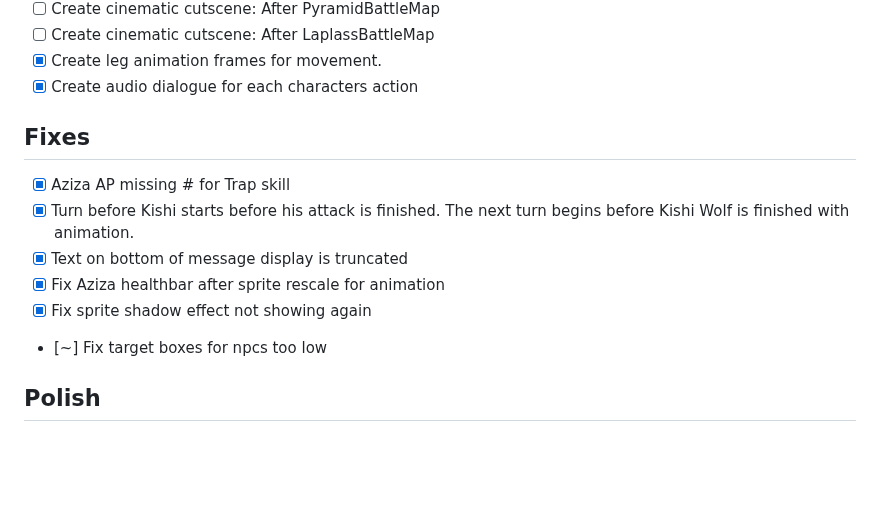
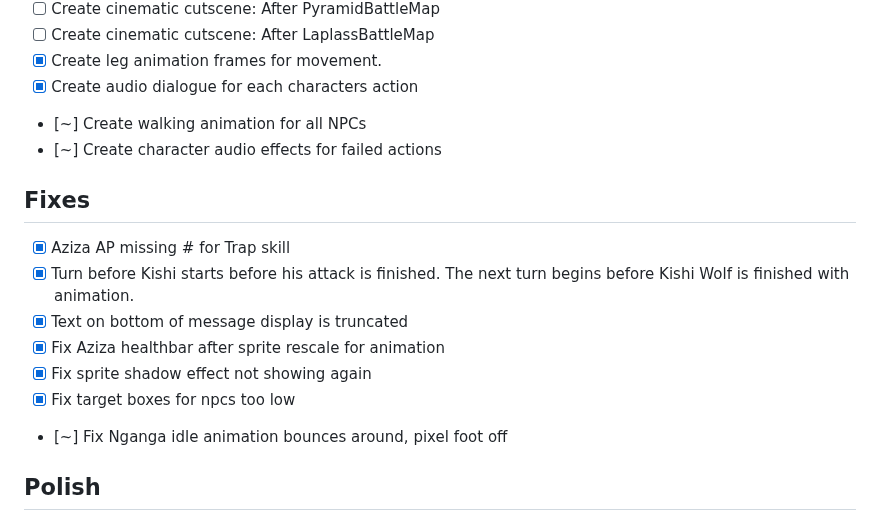
Before and after one commit to upanga-thegame/upanga-web, a Markdown page: docs/TODO.MD, the part around the change. GitHub-like rendering; blank space fills up the shorter version.

Commit message:
todo update

```diff
--- a/docs/TODO.MD
+++ b/docs/TODO.MD
@@ -30,6 +30,8 @@ Upanga: The Soul Blade - TODO + Dev Tracker
 - [ ] Create cinematic cutscene: After LaplassBattleMap
 - [X] Create leg animation frames for movement.
 - [X] Create audio dialogue for each characters action
+- [~] Create walking animation for all NPCs
+- [~] Create character audio effects for failed actions
 
 ## Fixes
 
@@ -38,7 +40,8 @@ Upanga: The Soul Blade - TODO + Dev Tracker
 - [X] Text on bottom of message display is truncated
 - [X] Fix Aziza healthbar after sprite rescale for animation
 - [X] Fix sprite shadow effect not showing again
-- [~] Fix target boxes for npcs too low
+- [X] Fix target boxes for npcs too low
+- [~] Fix Nganga idle animation bounces around, pixel foot off
 
 ## Polish
 
```
